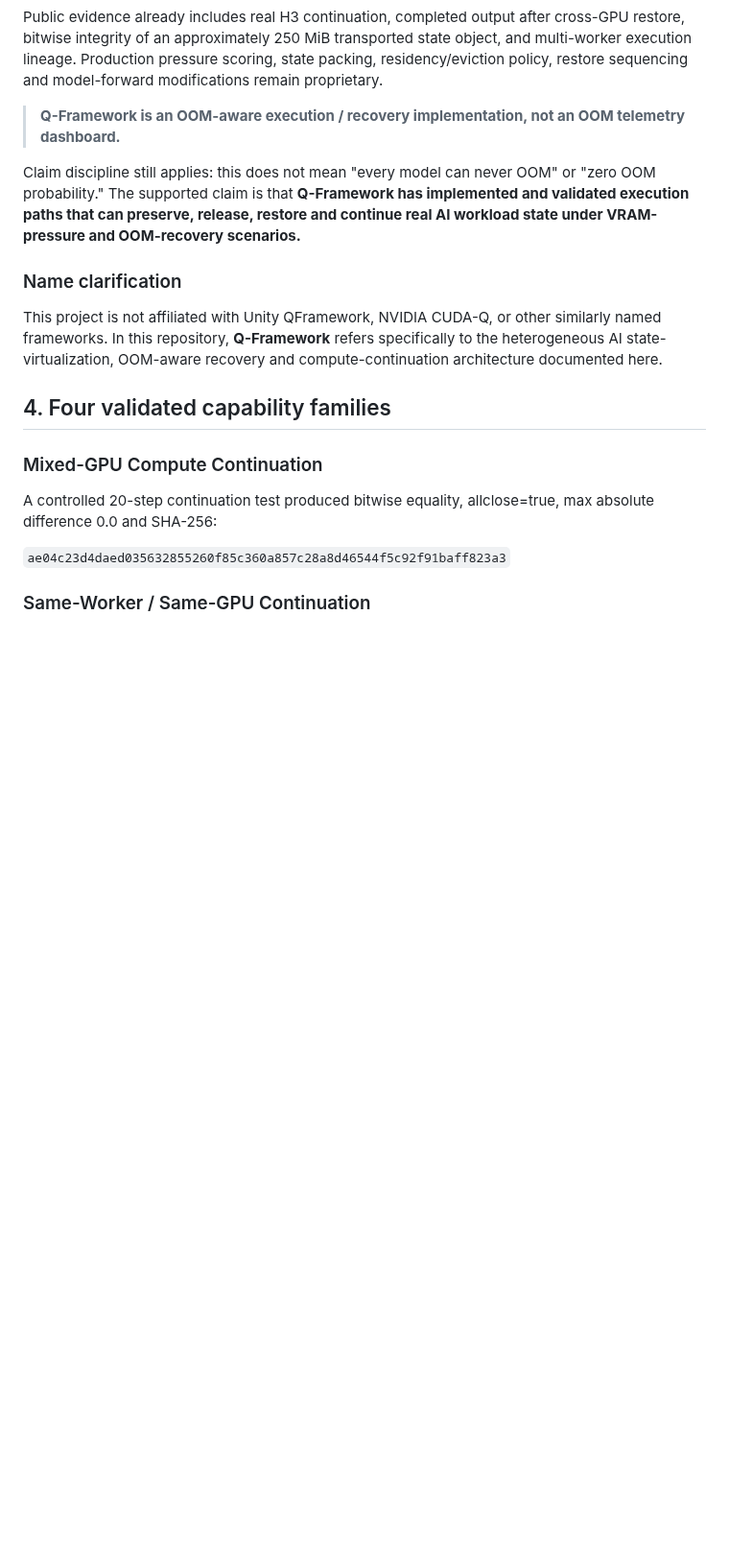
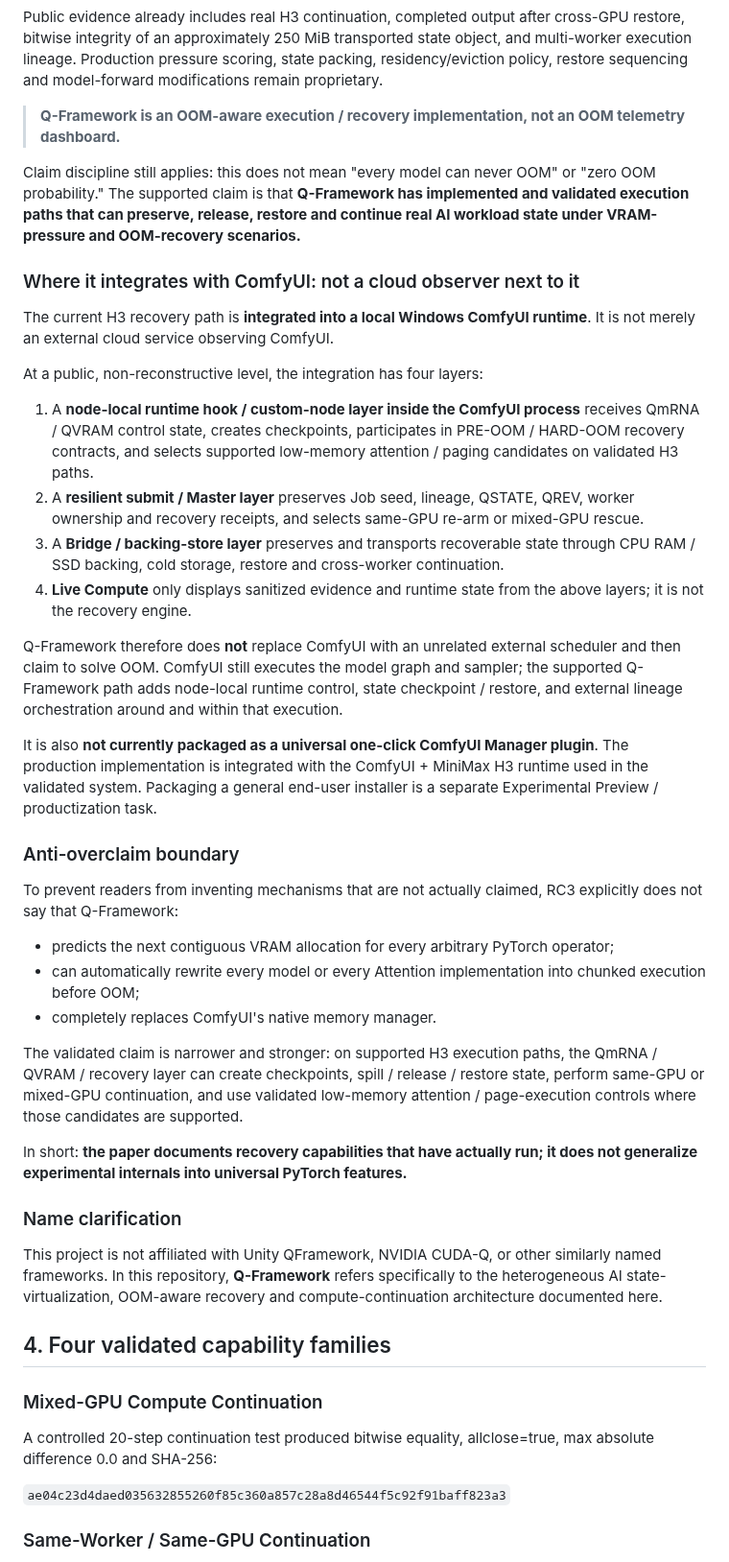
Before and after one commit to yuyu19761121/q-framework, a Markdown page: whitepaper/Q-Framework-v1.0-RC3-EN.md, the part around the change. Shown at 96% size. GitHub-like rendering; blank space fills up the shorter version.

Commit message:
Document concrete ComfyUI integration and OOM recovery boundaries

```diff
--- a/whitepaper/Q-Framework-v1.0-RC3-EN.md
+++ b/whitepaper/Q-Framework-v1.0-RC3-EN.md
@@ -43,6 +43,33 @@ Public evidence already includes real H3 continuation, completed output after cr
 > **Q-Framework is an OOM-aware execution / recovery implementation, not an OOM telemetry dashboard.**
 
 Claim discipline still applies: this does not mean "every model can never OOM" or "zero OOM probability." The supported claim is that **Q-Framework has implemented and validated execution paths that can preserve, release, restore and continue real AI workload state under VRAM-pressure and OOM-recovery scenarios.**
+
+### Where it integrates with ComfyUI: not a cloud observer next to it
+
+The current H3 recovery path is **integrated into a local Windows ComfyUI runtime**. It is not merely an external cloud service observing ComfyUI.
+
+At a public, non-reconstructive level, the integration has four layers:
+
+1. A **node-local runtime hook / custom-node layer inside the ComfyUI process** receives QmRNA / QVRAM control state, creates checkpoints, participates in PRE-OOM / HARD-OOM recovery contracts, and selects supported low-memory attention / paging candidates on validated H3 paths.
+2. A **resilient submit / Master layer** preserves Job seed, lineage, QSTATE, QREV, worker ownership and recovery receipts, and selects same-GPU re-arm or mixed-GPU rescue.
+3. A **Bridge / backing-store layer** preserves and transports recoverable state through CPU RAM / SSD backing, cold storage, restore and cross-worker continuation.
+4. **Live Compute** only displays sanitized evidence and runtime state from the above layers; it is not the recovery engine.
+
+Q-Framework therefore does **not** replace ComfyUI with an unrelated external scheduler and then claim to solve OOM. ComfyUI still executes the model graph and sampler; the supported Q-Framework path adds node-local runtime control, state checkpoint / restore, and external lineage orchestration around and within that execution.
+
+It is also **not currently packaged as a universal one-click ComfyUI Manager plugin**. The production implementation is integrated with the ComfyUI + MiniMax H3 runtime used in the validated system. Packaging a general end-user installer is a separate Experimental Preview / productization task.
+
+### Anti-overclaim boundary
+
+To prevent readers from inventing mechanisms that are not actually claimed, RC3 explicitly does not say that Q-Framework:
+
+- predicts the next contiguous VRAM allocation for every arbitrary PyTorch operator;
+- can automatically rewrite every model or every Attention implementation into chunked execution before OOM;
+- completely replaces ComfyUI's native memory manager.
+
+The validated claim is narrower and stronger: on supported H3 execution paths, the QmRNA / QVRAM / recovery layer can create checkpoints, spill / release / restore state, perform same-GPU or mixed-GPU continuation, and use validated low-memory attention / page-execution controls where those candidates are supported.
+
+In short: **the paper documents recovery capabilities that have actually run; it does not generalize experimental internals into universal PyTorch features.**
 
 ### Name clarification
 
```
